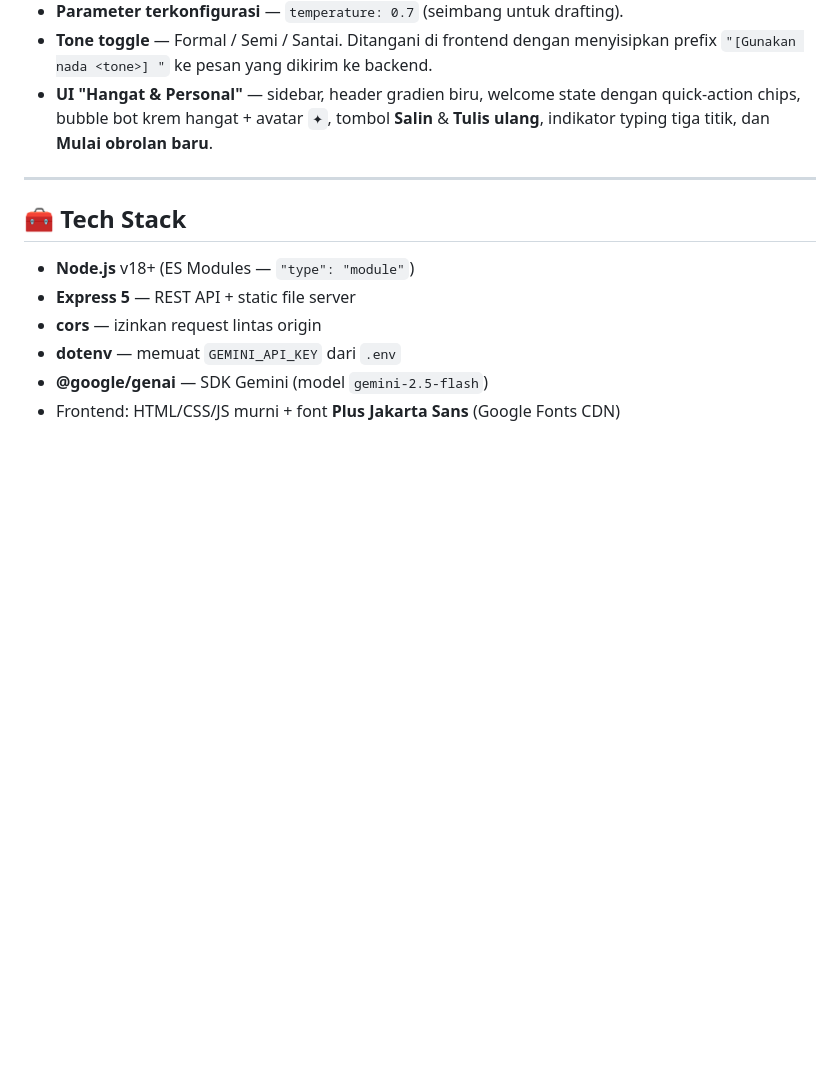
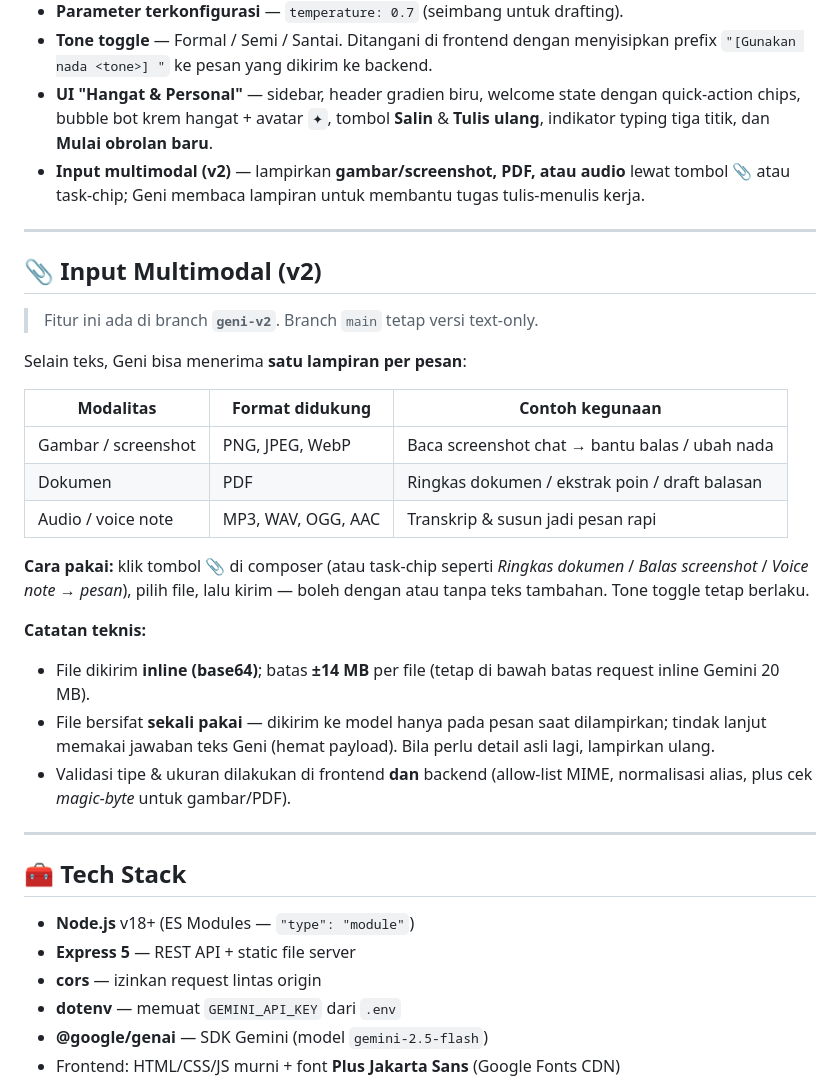
Before and after one commit to devluckman/geni-personal-ai-assistant, a Markdown page: README.md, the part around one of its changes. Rendered like a GitHub page; blank space fills up the shorter version.

Commit message:
docs: dokumentasikan input multimodal v2 + kontrak endpoint file

```diff
--- a/README.md
+++ b/README.md
@@ -32,6 +32,34 @@ terekspos ke browser. Frontend hanya menangani UI dan memanggil endpoint `/api/c
 - **UI "Hangat & Personal"** — sidebar, header gradien biru, welcome state dengan quick-action
   chips, bubble bot krem hangat + avatar `✦`, tombol **Salin** & **Tulis ulang**, indikator
   typing tiga titik, dan **Mulai obrolan baru**.
+- **Input multimodal (v2)** — lampirkan **gambar/screenshot, PDF, atau audio** lewat tombol 📎
+  atau task-chip; Geni membaca lampiran untuk membantu tugas tulis-menulis kerja.
+
+---
+
+## 📎 Input Multimodal (v2)
+
+> Fitur ini ada di branch **`geni-v2`**. Branch `main` tetap versi text-only.
+
+Selain teks, Geni bisa menerima **satu lampiran per pesan**:
+
+| Modalitas | Format didukung | Contoh kegunaan |
+|---|---|---|
+| Gambar / screenshot | PNG, JPEG, WebP | Baca screenshot chat → bantu balas / ubah nada |
+| Dokumen | PDF | Ringkas dokumen / ekstrak poin / draft balasan |
+| Audio / voice note | MP3, WAV, OGG, AAC | Transkrip & susun jadi pesan rapi |
+
+**Cara pakai:** klik tombol **📎** di composer (atau task-chip seperti *Ringkas dokumen* /
+*Balas screenshot* / *Voice note → pesan*), pilih file, lalu kirim — boleh dengan atau tanpa
+teks tambahan. Tone toggle tetap berlaku.
+
+**Catatan teknis:**
+- File dikirim **inline (base64)**; batas **±14 MB** per file (tetap di bawah batas request
+  inline Gemini 20 MB).
+- File bersifat **sekali pakai** — dikirim ke model hanya pada pesan saat dilampirkan; tindak
+  lanjut memakai jawaban teks Geni (hemat payload). Bila perlu detail asli lagi, lampirkan ulang.
+- Validasi tipe & ukuran dilakukan di frontend **dan** backend (allow-list MIME, normalisasi
+  alias, plus cek *magic-byte* untuk gambar/PDF).
 
 ---
 
```
Also changed, not shown: other parts of README.md (+20 -0 lines).
